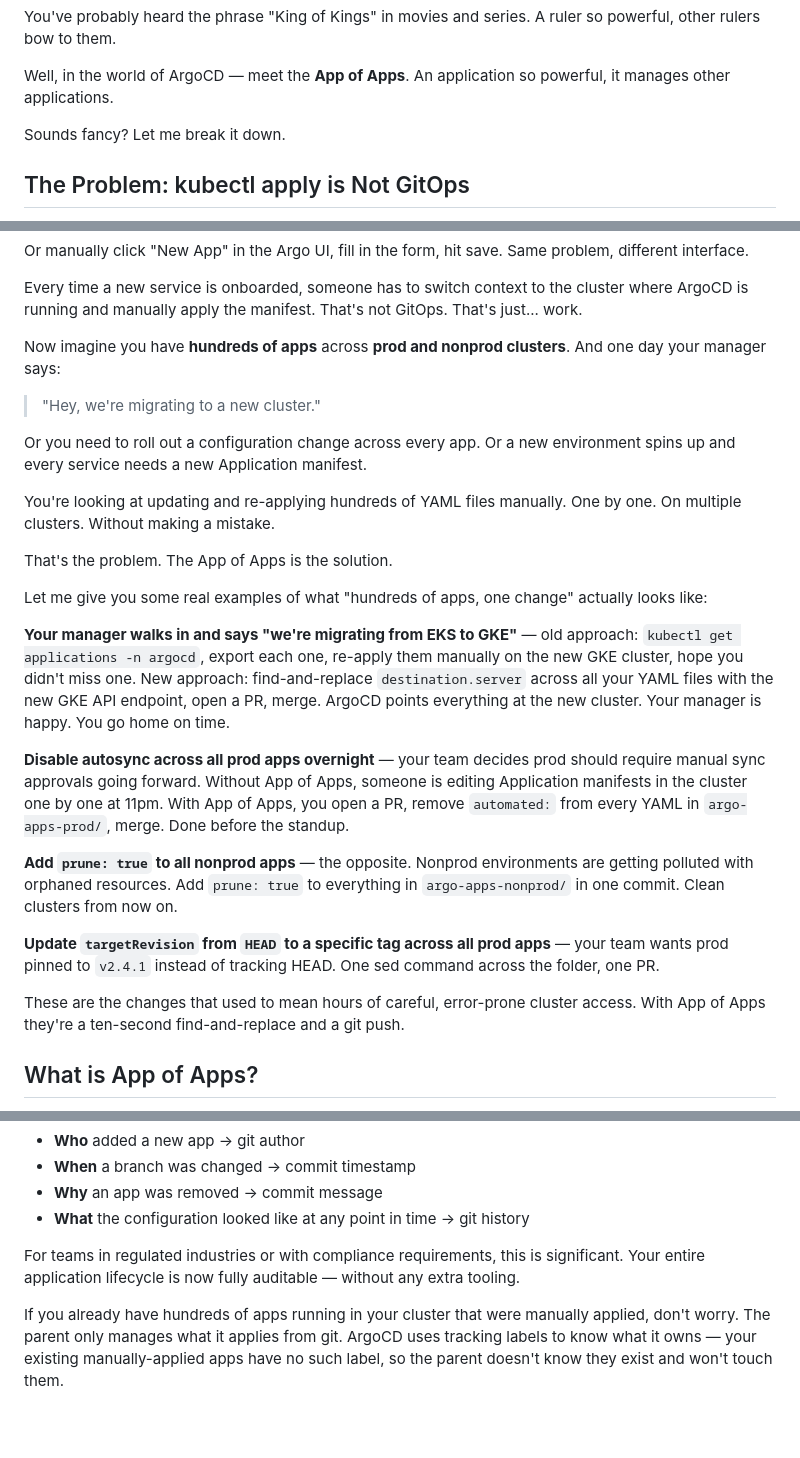
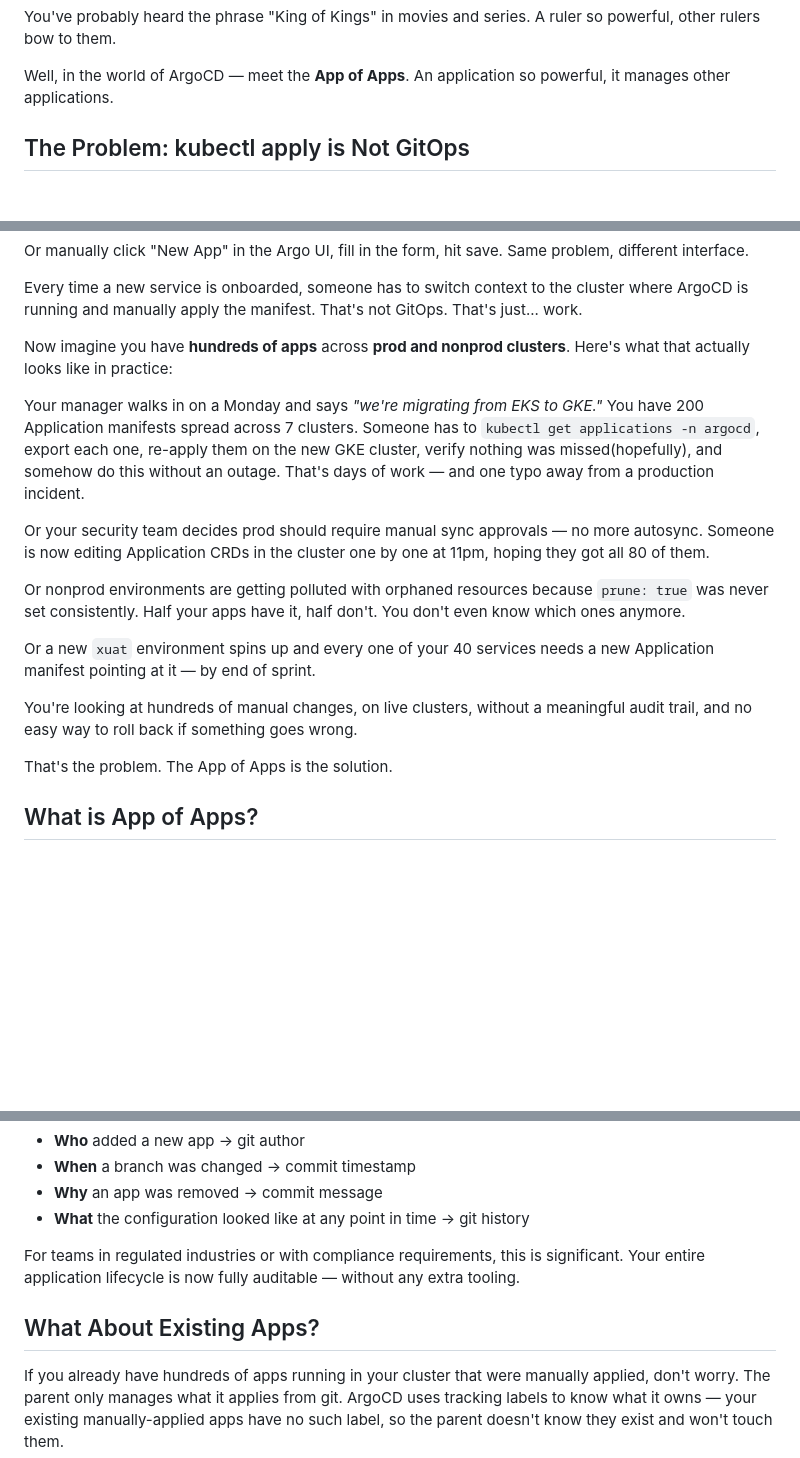
Before and after one commit to draazxp/rajduwal, a Markdown page: blog/posts/argocd-app-of-apps.md, 3 parts joined by grey strips. Rendered like a GitHub page; blank space fills up the shorter version.

Commit message:
update blog

```diff
--- a/blog/posts/argocd-app-of-apps.md
+++ b/blog/posts/argocd-app-of-apps.md
@@ -8,8 +8,6 @@ description: "How to manage hundreds of ArgoCD applications without ever running
 You've probably heard the phrase "King of Kings" in movies and series. A ruler so powerful, other rulers bow to them.
 
 Well, in the world of ArgoCD — meet the **App of Apps**. An application so powerful, it manages other applications.
-
-Sounds fancy? Let me break it down.
 
 ## The Problem: kubectl apply is Not GitOps
 
@@ -28,27 +26,19 @@ Or manually click "New App" in the Argo UI, fill in the form, hit save. Same pro
 
 Every time a new service is onboarded, someone has to switch context to the cluster where ArgoCD is running and manually apply the manifest. That's not GitOps. That's just... work.
 
-Now imagine you have **hundreds of apps** across **prod and nonprod clusters**. And one day your manager says:
+Now imagine you have **hundreds of apps** across **prod and nonprod clusters**. Here's what that actually looks like in practice:
 
-> "Hey, we're migrating to a new cluster."
+Your manager walks in on a Monday and says *"we're migrating from EKS to GKE."* You have 200 Application manifests spread across 7 clusters. Someone has to `kubectl get applications -n argocd`, export each one, re-apply them on the new GKE cluster, verify nothing was missed(hopefully), and somehow do this without an outage. That's days of work — and one typo away from a production incident.
 
-Or you need to roll out a configuration change across every app. Or a new environment spins up and every service needs a new Application manifest.
+Or your security team decides prod should require manual sync approvals — no more autosync. Someone is now editing Application CRDs in the cluster one by one at 11pm, hoping they got all 80 of them.
 
-You're looking at updating and re-applying hundreds of YAML files manually. One by one. On multiple clusters. Without making a mistake.
+Or nonprod environments are getting polluted with orphaned resources because `prune: true` was never set consistently. Half your apps have it, half don't. You don't even know which ones anymore.
+
+Or a new `xuat` environment spins up and every one of your 40 services needs a new Application manifest pointing at it — by end of sprint.
+
+You're looking at hundreds of manual changes, on live clusters, without a meaningful audit trail, and no easy way to roll back if something goes wrong.
 
 That's the problem. The App of Apps is the solution.
-
-Let me give you some real examples of what "hundreds of apps, one change" actually looks like:
-
-**Your manager walks in and says "we're migrating from EKS to GKE"** — old approach: `kubectl get applications -n argocd`, export each one, re-apply them manually on the new GKE cluster, hope you didn't miss one. New approach: find-and-replace `destination.server` across all your YAML files with the new GKE API endpoint, open a PR, merge. ArgoCD points everything at the new cluster. Your manager is happy. You go home on time.
-
-**Disable autosync across all prod apps overnight** — your team decides prod should require manual sync approvals going forward. Without App of Apps, someone is editing Application manifests in the cluster one by one at 11pm. With App of Apps, you open a PR, remove `automated:` from every YAML in `argo-apps-prod/`, merge. Done before the standup.
-
-**Add `prune: true` to all nonprod apps** — the opposite. Nonprod environments are getting polluted with orphaned resources. Add `prune: true` to everything in `argo-apps-nonprod/` in one commit. Clean clusters from now on.
-
-**Update `targetRevision` from `HEAD` to a specific tag across all prod apps** — your team wants prod pinned to `v2.4.1` instead of tracking HEAD. One sed command across the folder, one PR.
-
-These are the changes that used to mean hours of careful, error-prone cluster access. With App of Apps they're a ten-second find-and-replace and a git push.
 
 ## What is App of Apps?
 
@@ -268,6 +258,8 @@ For teams in regulated industries or with compliance requirements, this is signi
 
 
 
+## What About Existing Apps?
+
 If you already have hundreds of apps running in your cluster that were manually applied, don't worry. The parent only manages what it applies from git. ArgoCD uses tracking labels to know what it owns — your existing manually-applied apps have no such label, so the parent doesn't know they exist and won't touch them.
 
 Migrate gradually: add apps to the folder one by one, and the parent adopts them. The rest stay untouched until you're ready.
```
